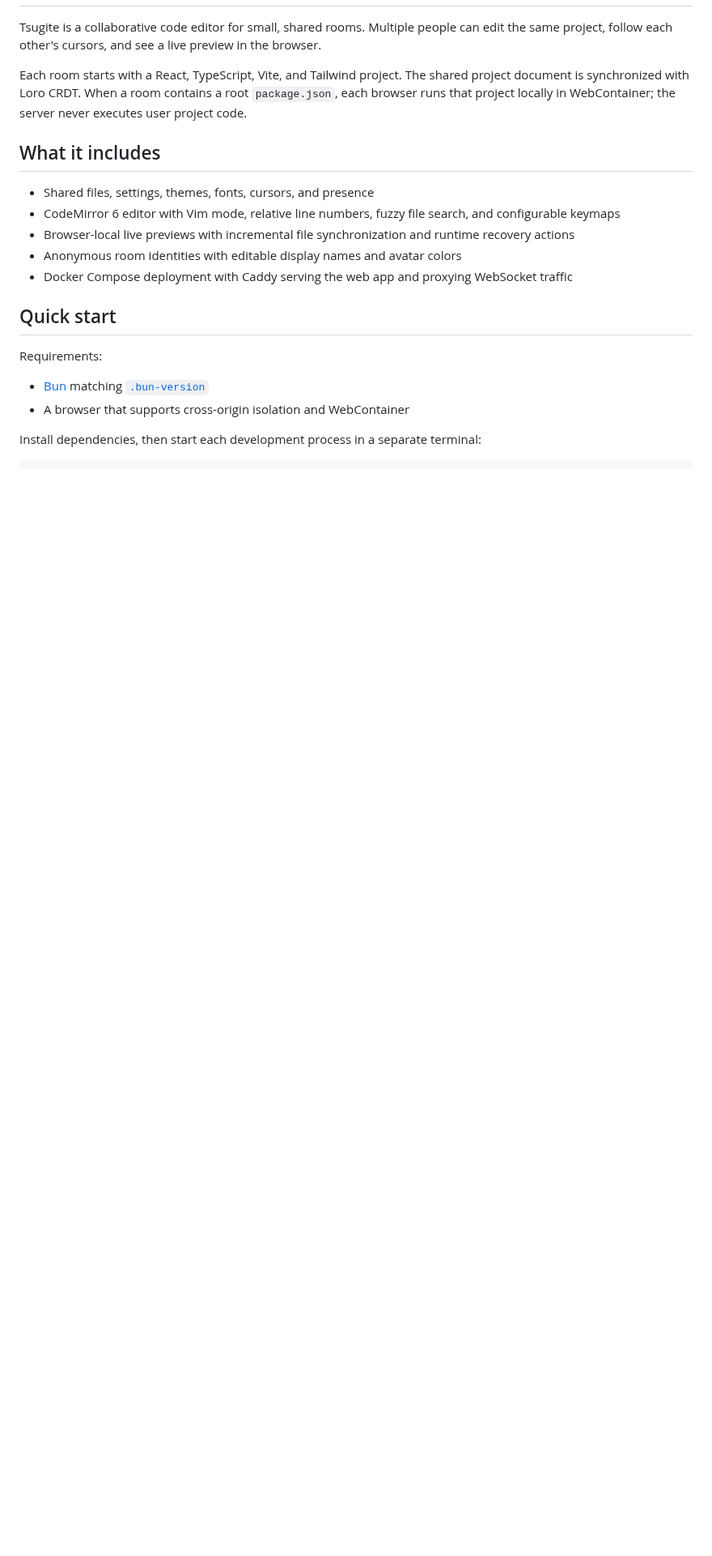
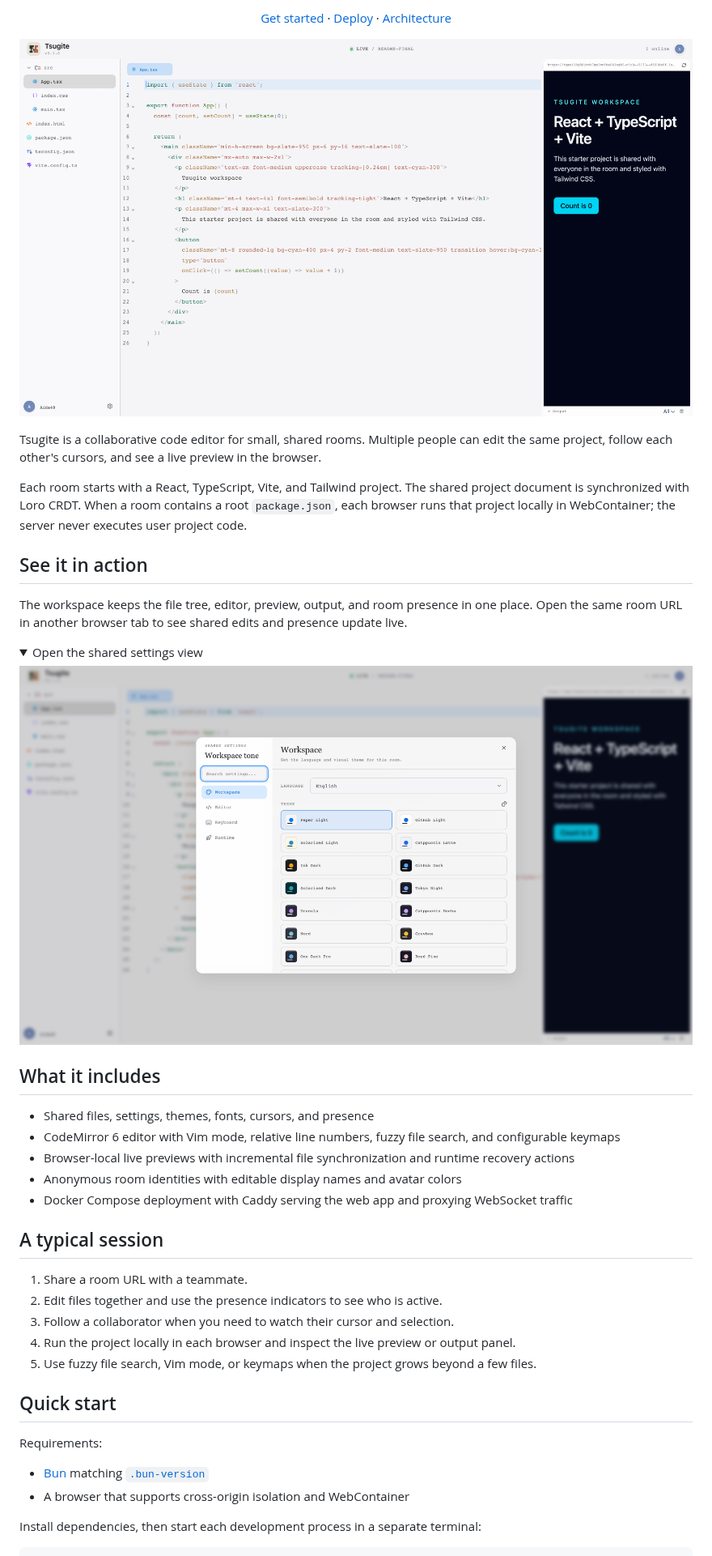
Before and after one commit to BBboy01/Tsugite, a Markdown page: README.md, the part around one of its changes. Shown at 81% size. Rendered like a GitHub page; pictures changed too: docs/assets/settings.png (added), docs/assets/workspace.png (added); folded sections open; blank space fills up the shorter version.

Commit message:
docs: add visual README overview (#20)

```diff
--- a/README.md
+++ b/README.md
@@ -2,7 +16,28 @@
+<p align="center">
+  <a href="docs/getting-started.md">Get started</a> ·
+  <a href="docs/deployment.md">Deploy</a> ·
+  <a href="docs/architecture.md">Architecture</a>
+</p>
+
+<p align="center">
+  <img src="docs/assets/workspace.png" alt="Tsugite workspace with a shared file tree, code editor, and live preview" />
+</p>
 
 Tsugite is a collaborative code editor for small, shared rooms. Multiple people can edit the same project, follow each other's cursors, and see a live preview in the browser.
 
 Each room starts with a React, TypeScript, Vite, and Tailwind project. The shared project document is synchronized with Loro CRDT. When a room contains a root `package.json`, each browser runs that project locally in WebContainer; the server never executes user project code.
+
+## See it in action
+
+The workspace keeps the file tree, editor, preview, output, and room presence in one place. Open the same room URL in another browser tab to see shared edits and presence update live.
+
+<details>
+<summary>Open the shared settings view</summary>
+
+<p align="center">
+  <img src="docs/assets/settings.png" alt="Tsugite shared settings dialog with searchable sections and theme choices" />
+</p>
+</details>
 
 ## What it includes
 
@@ -11,6 +46,14 @@ Each room starts with a React, TypeScript, Vite, and Tailwind project. The share
 - Browser-local live previews with incremental file synchronization and runtime recovery actions
 - Anonymous room identities with editable display names and avatar colors
 - Docker Compose deployment with Caddy serving the web app and proxying WebSocket traffic
+
+## A typical session
+
+1. Share a room URL with a teammate.
+2. Edit files together and use the presence indicators to see who is active.
+3. Follow a collaborator when you need to watch their cursor and selection.
+4. Run the project locally in each browser and inspect the live preview or output panel.
+5. Use fuzzy file search, Vim mode, or keymaps when the project grows beyond a few files.
 
 ## Quick start
 
```
Also changed, not shown: other parts of README.md (+15 -1 lines).
